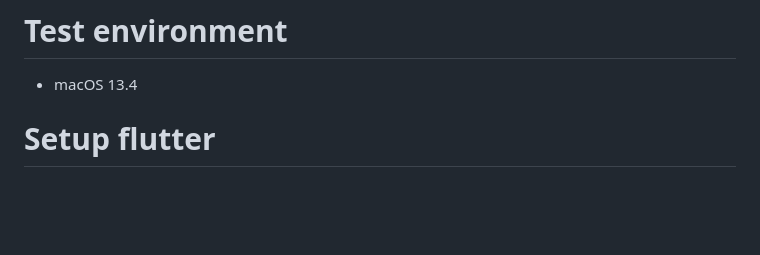
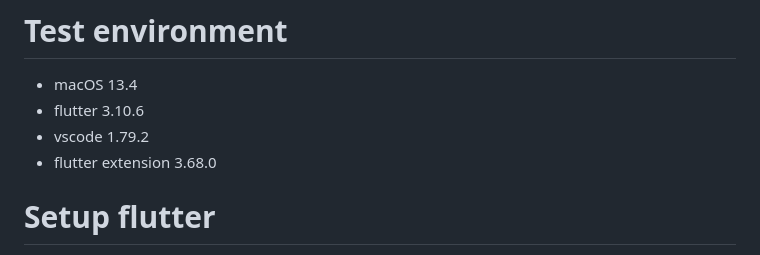
Before and after one commit to axinc-ai/ailia-flutter, a Markdown page: README.md, the part around the change. GitHub-like rendering; blank space fills up the shorter version.

Commit message:
Update version info

```diff
--- a/README.md
+++ b/README.md
@@ -5,6 +5,9 @@ A flutter binding for ailia.
 # Test environment
 
 - macOS 13.4
+- flutter 3.10.6
+- vscode 1.79.2
+- flutter extension 3.68.0
 
 # Setup flutter
 
```
